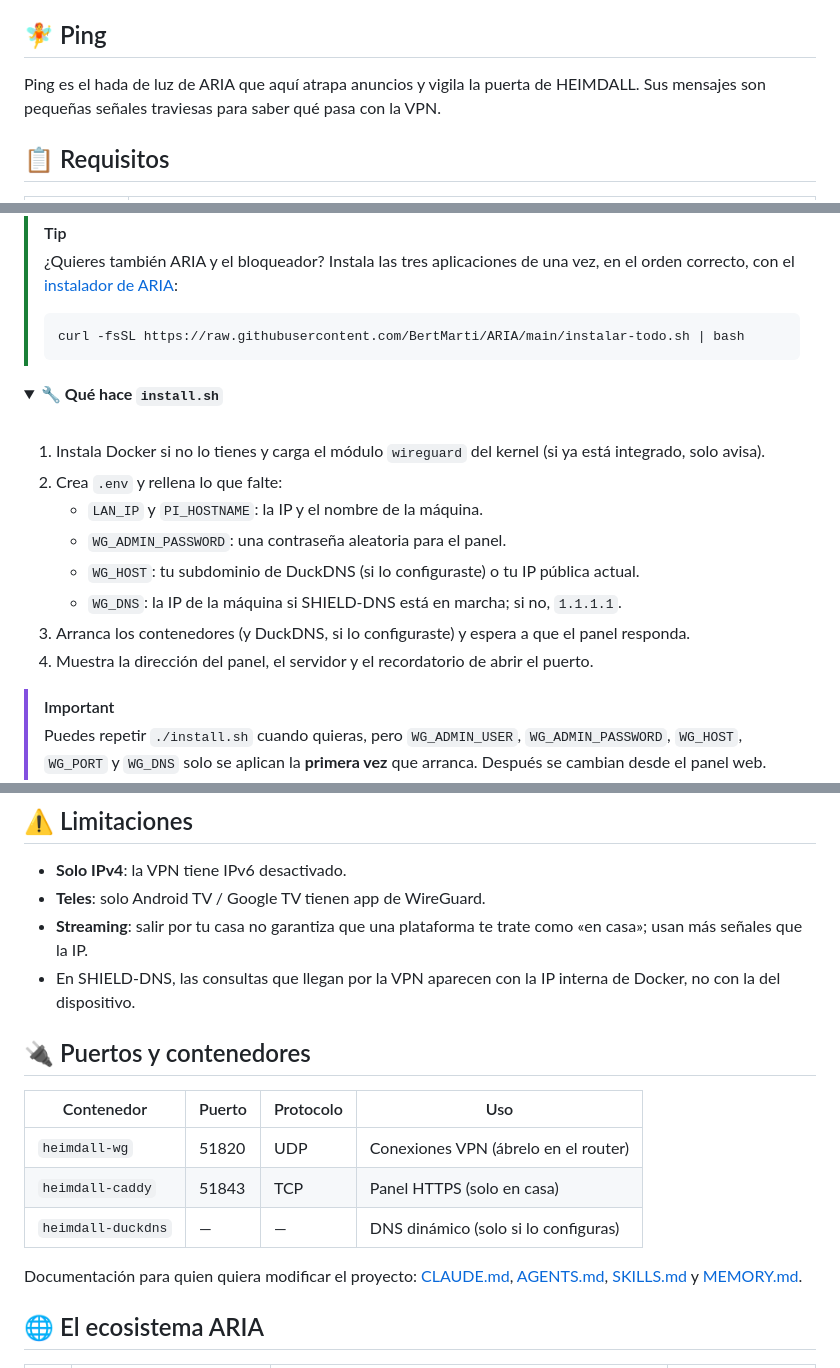
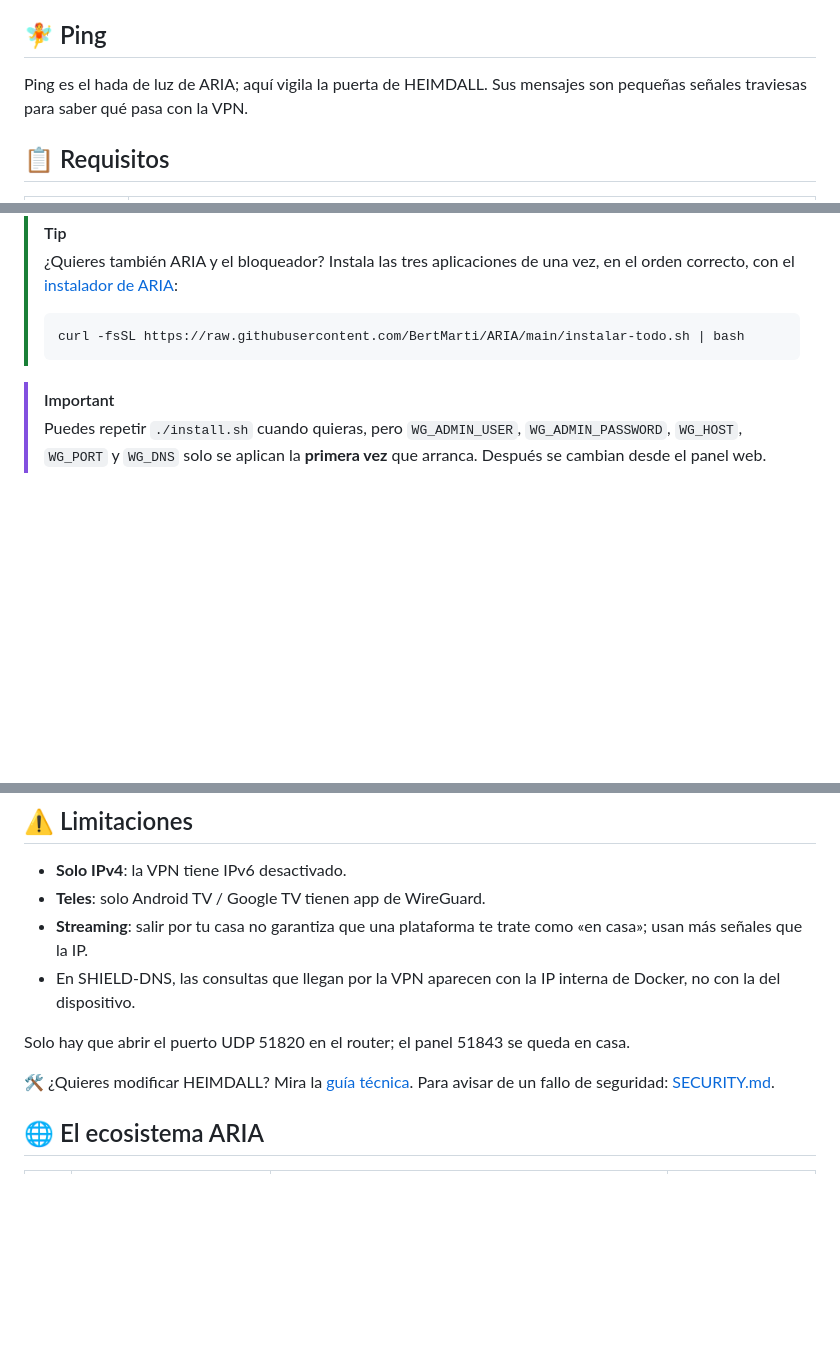
Before and after one commit to BertMarti/HEIMDALL, a Markdown page: README.md, 3 parts joined by grey strips. Rendered like a GitHub page; folded sections open; blank space fills up the shorter version.

````diff
--- a/README.md
+++ b/README.md
@@ -114,7 +110,7 @@ flowchart LR
 
 ## 🧚 Ping
 
-Ping es el hada de luz de ARIA que aquí atrapa anuncios y vigila la puerta de HEIMDALL. Sus mensajes son pequeñas señales traviesas para saber qué pasa con la VPN.
+Ping es el hada de luz de ARIA; aquí vigila la puerta de HEIMDALL. Sus mensajes son pequeñas señales traviesas para saber qué pasa con la VPN.
 
 ## 📋 Requisitos
 
@@ -171,21 +167,6 @@ cd HEIMDALL
 > curl -fsSL https://raw.githubusercontent.com/BertMarti/ARIA/main/instalar-todo.sh | bash
 > ```
 
-<details>
-<summary><b>🔧 Qué hace <code>install.sh</code></b></summary>
-<br>
-
-1. Instala Docker si no lo tienes y carga el módulo `wireguard` del kernel (si ya está integrado, solo avisa).
-2. Crea `.env` y rellena lo que falte:
-   - `LAN_IP` y `PI_HOSTNAME`: la IP y el nombre de la máquina.
-   - `WG_ADMIN_PASSWORD`: una contraseña aleatoria para el panel.
-   - `WG_HOST`: tu subdominio de DuckDNS (si lo configuraste) o tu IP pública actual.
-   - `WG_DNS`: la IP de la máquina si SHIELD-DNS está en marcha; si no, `1.1.1.1`.
-3. Arranca los contenedores (y DuckDNS, si lo configuraste) y espera a que el panel responda.
-4. Muestra la dirección del panel, el servidor y el recordatorio de abrir el puerto.
-
-</details>
-
 > [!IMPORTANT]
 > Puedes repetir `./install.sh` cuando quieras, pero `WG_ADMIN_USER`, `WG_ADMIN_PASSWORD`, `WG_HOST`, `WG_PORT` y `WG_DNS` solo se aplican la **primera vez** que arranca. Después se cambian desde el panel web.
 
@@ -507,15 +457,9 @@ El DNS de la VPN debe ser SHIELD-DNS.
 - **Streaming**: salir por tu casa no garantiza que una plataforma te trate como «en casa»; usan más señales que la IP.
 - En SHIELD-DNS, las consultas que llegan por la VPN aparecen con la IP interna de Docker, no con la del dispositivo.
 
-## 🔌 Puertos y contenedores
+Solo hay que abrir el puerto UDP 51820 en el router; el panel 51843 se queda en casa.
 
-| Contenedor | Puerto | Protocolo | Uso |
-|---|---|---|---|
-| `heimdall-wg` | 51820 | UDP | Conexiones VPN (ábrelo en el router) |
-| `heimdall-caddy` | 51843 | TCP | Panel HTTPS (solo en casa) |
-| `heimdall-duckdns` | — | — | DNS dinámico (solo si lo configuras) |
-
-Documentación para quien quiera modificar el proyecto: [CLAUDE.md](CLAUDE.md), [AGENTS.md](AGENTS.md), [SKILLS.md](SKILLS.md) y [MEMORY.md](MEMORY.md).
+🛠️ ¿Quieres modificar HEIMDALL? Mira la [guía técnica](docs/DESARROLLO.md). Para avisar de un fallo de seguridad: [SECURITY.md](SECURITY.md).
 
 ## 🌐 El ecosistema ARIA
 
````
Also changed, not shown: other parts of README.md (+12 -47 lines).
